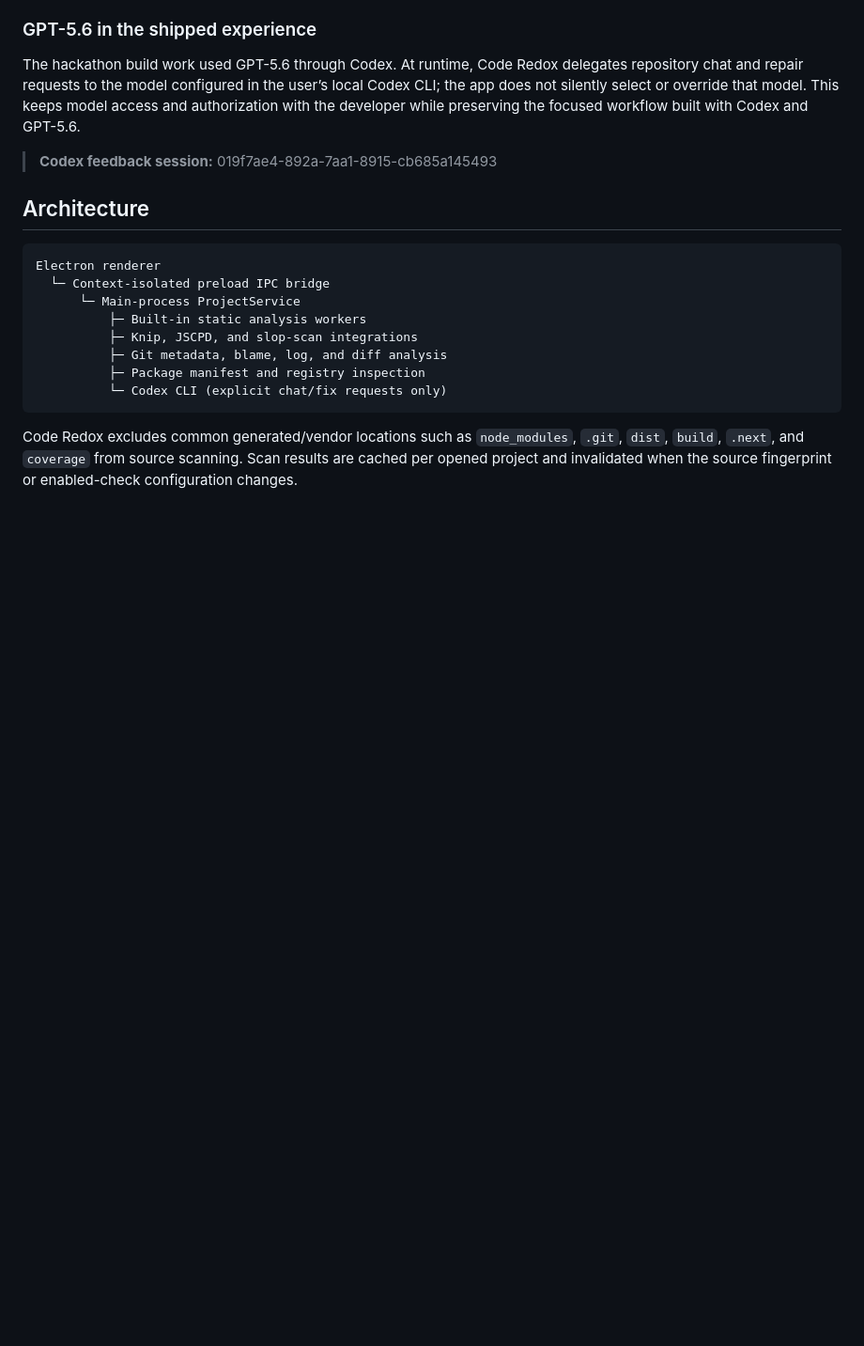
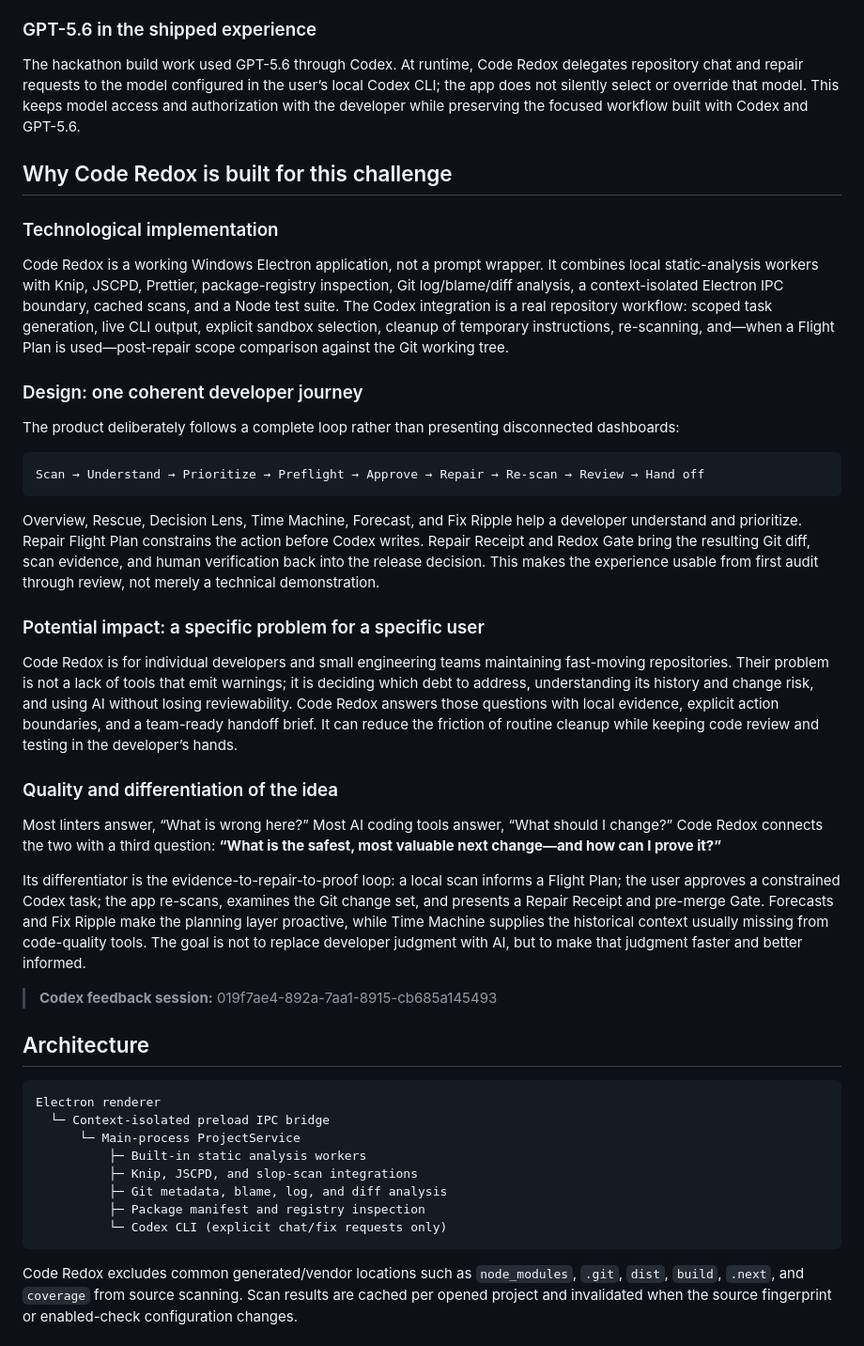
Before and after one commit to withinJoel/CodeRedox, a Markdown page: README.md, the part around the change. Shown at 94% size. Drawn GitHub-style; blank space fills up the shorter version.

Commit message:
feat: expand README.md with detailed explanation of Code Redox's technological implementation, design philosophy, user impact, and unique value proposition

````diff
--- a/README.md
+++ b/README.md
@@ -137,6 +137,32 @@ This tells the full product story in one pass: find risk, understand its history
 
 The hackathon build work used GPT-5.6 through Codex. At runtime, Code Redox delegates repository chat and repair requests to the model configured in the user’s local Codex CLI; the app does not silently select or override that model. This keeps model access and authorization with the developer while preserving the focused workflow built with Codex and GPT-5.6.
 
+## Why Code Redox is built for this challenge
+
+### Technological implementation
+
+Code Redox is a working Windows Electron application, not a prompt wrapper. It combines local static-analysis workers with Knip, JSCPD, Prettier, package-registry inspection, Git log/blame/diff analysis, a context-isolated Electron IPC boundary, cached scans, and a Node test suite. The Codex integration is a real repository workflow: scoped task generation, live CLI output, explicit sandbox selection, cleanup of temporary instructions, re-scanning, and—when a Flight Plan is used—post-repair scope comparison against the Git working tree.
+
+### Design: one coherent developer journey
+
+The product deliberately follows a complete loop rather than presenting disconnected dashboards:
+
+```text
+Scan → Understand → Prioritize → Preflight → Approve → Repair → Re-scan → Review → Hand off
+```
+
+Overview, Rescue, Decision Lens, Time Machine, Forecast, and Fix Ripple help a developer understand and prioritize. Repair Flight Plan constrains the action before Codex writes. Repair Receipt and Redox Gate bring the resulting Git diff, scan evidence, and human verification back into the release decision. This makes the experience usable from first audit through review, not merely a technical demonstration.
+
+### Potential impact: a specific problem for a specific user
+
+Code Redox is for individual developers and small engineering teams maintaining fast-moving repositories. Their problem is not a lack of tools that emit warnings; it is deciding which debt to address, understanding its history and change risk, and using AI without losing reviewability. Code Redox answers those questions with local evidence, explicit action boundaries, and a team-ready handoff brief. It can reduce the friction of routine cleanup while keeping code review and testing in the developer’s hands.
+
+### Quality and differentiation of the idea
+
+Most linters answer, “What is wrong here?” Most AI coding tools answer, “What should I change?” Code Redox connects the two with a third question: **“What is the safest, most valuable next change—and how can I prove it?”**
+
+Its differentiator is the evidence-to-repair-to-proof loop: a local scan informs a Flight Plan; the user approves a constrained Codex task; the app re-scans, examines the Git change set, and presents a Repair Receipt and pre-merge Gate. Forecasts and Fix Ripple make the planning layer proactive, while Time Machine supplies the historical context usually missing from code-quality tools. The goal is not to replace developer judgment with AI, but to make that judgment faster and better informed.
+
 > **Codex feedback session:** 019f7ae4-892a-7aa1-8915-cb685a145493
 
 ## Architecture
````
